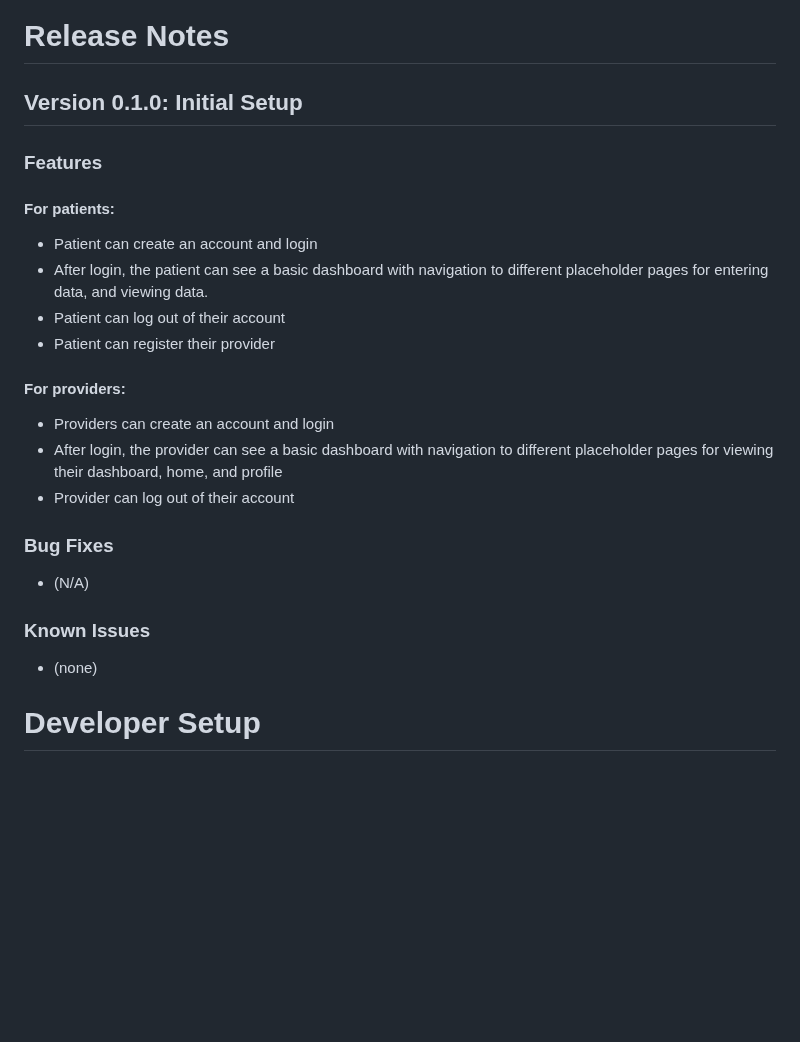
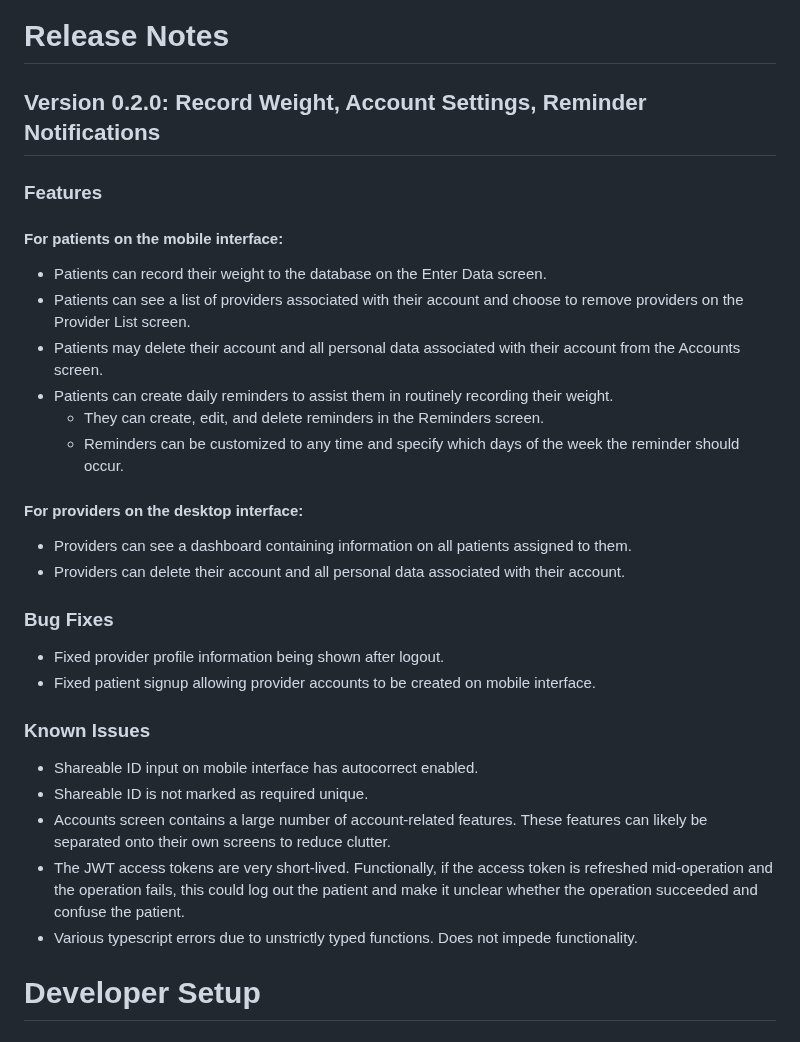
Before and after one commit to DryWeightWatchers/JIF-4300-DryWeightWatchers, a Markdown page: README.md, the part around the change. Drawn GitHub-style; blank space fills up the shorter version.

Commit message:
0.2.0 release notes

```diff
--- a/README.md
+++ b/README.md
@@ -4,24 +4,29 @@ Dry Weight Watchers is a cross-platform application to help healthcare providers
 
 
 # Release Notes
-## Version 0.1.0: Initial Setup
+## Version 0.2.0: Record Weight, Account Settings, Reminder Notifications
 ### Features
-#### For patients:
-- Patient can create an account and login
-- After login, the patient can see a basic dashboard with navigation to different placeholder pages for entering data, and viewing data.
-- Patient can log out of their account
-- Patient can register their provider
-#### For providers:
-- Providers can create an account and login
-- After login, the provider can see a basic dashboard with navigation to different placeholder pages for viewing their dashboard, home, and profile
-- Provider can log out of their account
+#### For patients on the mobile interface:
+- Patients can record their weight to the database on the Enter Data screen.
+- Patients can see a list of providers associated with their account and choose to remove providers on the Provider List screen.
+- Patients may delete their account and all personal data associated with their account from the Accounts screen.
+- Patients can create daily reminders to assist them in routinely recording their weight.
+   - They can create, edit, and delete reminders in the Reminders screen.
+   - Reminders can be customized to any time and specify which days of the week the reminder should occur.
+#### For providers on the desktop interface:
+- Providers can see a dashboard containing information on all patients assigned to them.
+- Providers can delete their account and all personal data associated with their account.
 
 ### Bug Fixes
-- (N/A)
+- Fixed provider profile information being shown after logout.
+- Fixed patient signup allowing provider accounts to be created on mobile interface.
 
 ### Known Issues
-- (none)
-
+- Shareable ID input on mobile interface has autocorrect enabled.
+- Shareable ID is not marked as required unique.
+- Accounts screen contains a large number of account-related features. These features can likely be separated onto their own screens to reduce clutter.
+- The JWT access tokens are very short-lived. Functionally, if the access token is refreshed mid-operation and the operation fails, this could log out the patient and make it unclear whether the operation succeeded and confuse the patient.
+- Various typescript errors due to unstrictly typed functions. Does not impede functionality.
 
 # Developer Setup
 
```
